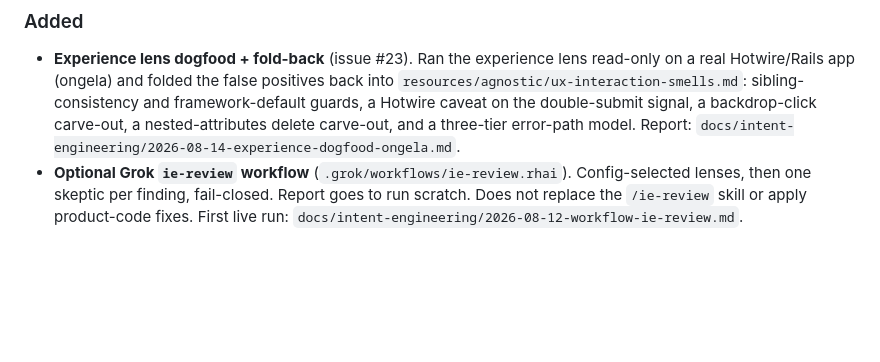
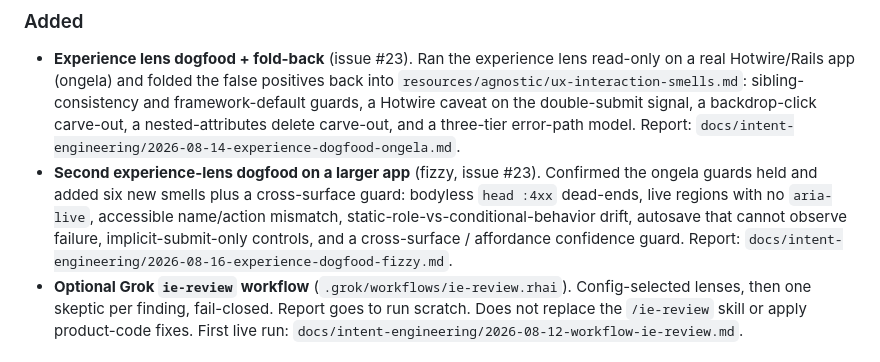
Before and after one commit to davidteren/intent-engineering, a Markdown page: CHANGELOG.md, the part around the change. Rendered like a GitHub page; blank space fills up the shorter version.

```diff
--- a/CHANGELOG.md
+++ b/CHANGELOG.md
@@ -15,6 +15,13 @@ for the design see **PLAN.md**.
   backdrop-click carve-out, a nested-attributes delete carve-out, and a
   three-tier error-path model. Report:
   `docs/intent-engineering/2026-08-14-experience-dogfood-ongela.md`.
+- **Second experience-lens dogfood on a larger app** (fizzy, issue #23). Confirmed
+  the ongela guards held and added six new smells plus a cross-surface guard:
+  bodyless `head :4xx` dead-ends, live regions with no `aria-live`, accessible
+  name/action mismatch, static-role-vs-conditional-behavior drift, autosave that
+  cannot observe failure, implicit-submit-only controls, and a cross-surface /
+  affordance confidence guard. Report:
+  `docs/intent-engineering/2026-08-16-experience-dogfood-fizzy.md`.
 - **Optional Grok `ie-review` workflow** (`.grok/workflows/ie-review.rhai`).
   Config-selected lenses, then one skeptic per finding, fail-closed. Report
   goes to run scratch. Does not replace the `/ie-review` skill or apply
```
Also changed, not shown: docs/intent-engineering/2026-08-16-experience-dogfood-fizzy.md (added, +66 -0 lines), 1 other file.
